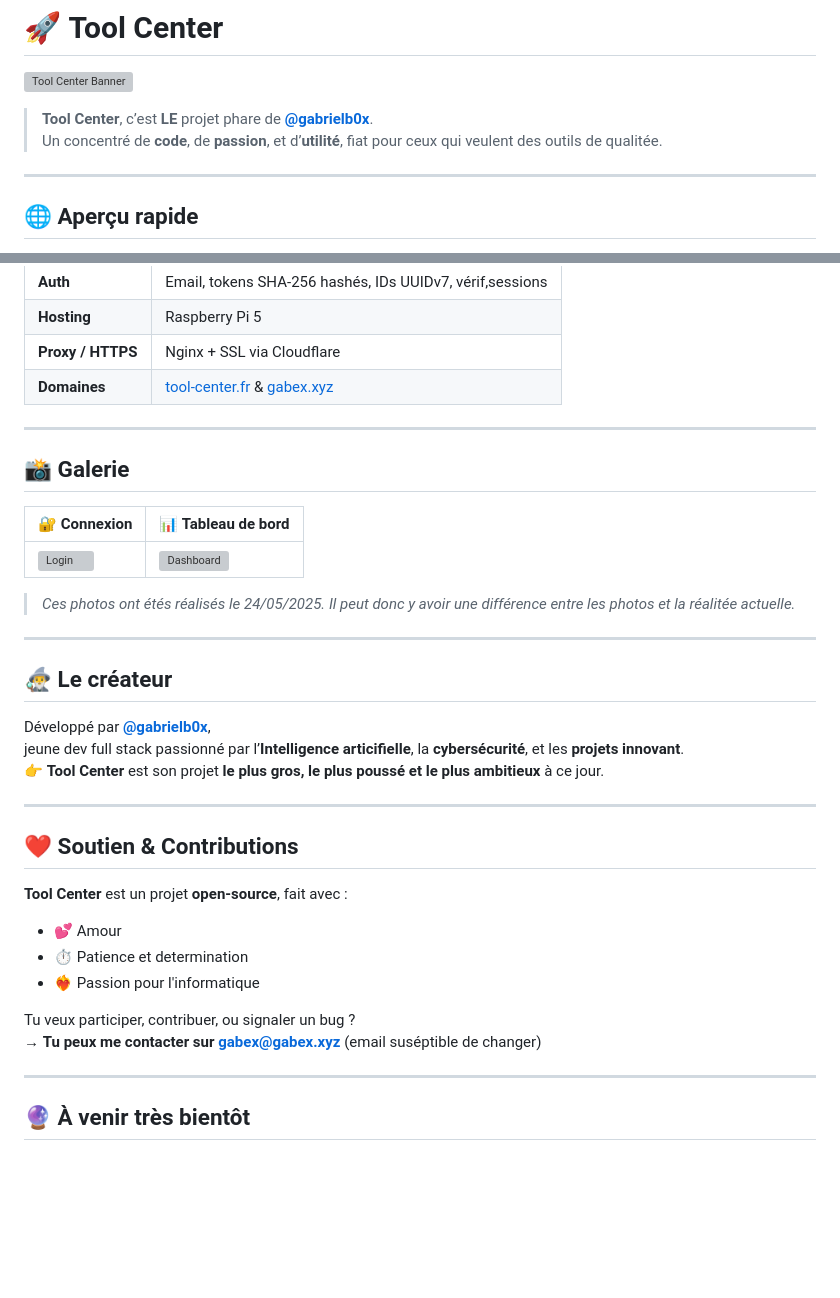
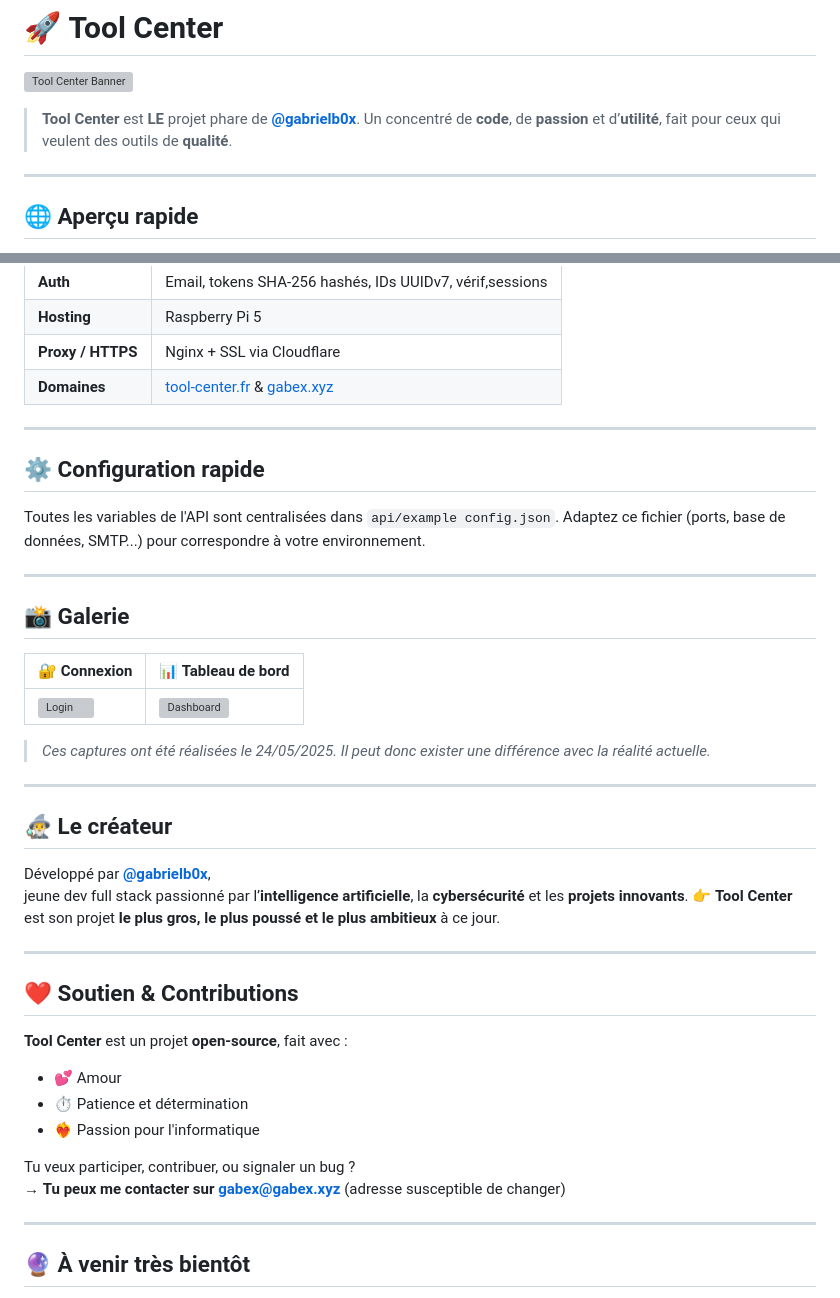
Before and after one commit to gabrielb0x/Tool-Center, a Markdown page: README.md, 2 parts joined by grey strips. GitHub-like rendering; blank space fills up the shorter version; grey boxes are pictures that could not be loaded.

```diff
--- a/README.md
+++ b/README.md
@@ -2,8 +2,8 @@
 
 ![Tool Center Banner](./frontend/assets/Banniere-TC.png)
 
-> **Tool Center**, c’est **LE** projet phare de **[@gabrielb0x](https://github.com/gabrielb0x)**.
-> Un concentré de **code**, de **passion**, et d’**utilité**, fiat pour ceux qui veulent des outils de qualitée.
+> **Tool Center** est **LE** projet phare de **[@gabrielb0x](https://github.com/gabrielb0x)**.
+> Un concentré de **code**, de **passion** et d’**utilité**, fait pour ceux qui veulent des outils de **qualité**.
 
 ---
 
@@ -46,20 +46,27 @@ Parce que le monde avait besoin :
 
 ---
 
+## ⚙️ **Configuration rapide**
+
+Toutes les variables de l'API sont centralisées dans `api/example config.json`.
+Adaptez ce fichier (ports, base de données, SMTP...) pour correspondre à votre environnement.
+
+---
+
 ## 📸 **Galerie**
 
 | 🔐 Connexion                         | 📊 Tableau de bord                  |
 |-------------------------------------|------------------------------------|
 | ![Login](./frontend/assets/login-preview.png)        | ![Dashboard](./frontend/assets/dashbord-preview.png) |
 
-> _Ces photos ont étés réalisés le 24/05/2025. Il peut donc y avoir une différence entre les photos et la réalitée actuelle._
+> _Ces captures ont été réalisées le 24/05/2025. Il peut donc exister une différence avec la réalité actuelle._
 
 ---
 
 ## 🧙‍♂️ **Le créateur**
 
 Développé par **[@gabrielb0x](https://github.com/gabrielb0x)**,
-jeune dev full stack passionné par l’**Intelligence articifielle**, la **cybersécurité**, et les **projets innovant**.
+jeune dev full stack passionné par l’**intelligence artificielle**, la **cybersécurité** et les **projets innovants**.
 👉 **Tool Center** est son projet **le plus gros, le plus poussé et le plus ambitieux** à ce jour.
 
 ---
@@ -68,11 +75,11 @@ jeune dev full stack passionné par l’**Intelligence articifielle**, la **cybe
 
 **Tool Center** est un projet **open-source**, fait avec :
 - 💕 Amour
-- ⏱️ Patience et determination
+- ⏱️ Patience et détermination
 - ❤️‍🔥 Passion pour l'informatique
 
 Tu veux participer, contribuer, ou signaler un bug ?
-→ **Tu peux me contacter sur gabex@gabex.xyz** (email suséptible de changer)
+→ **Tu peux me contacter sur gabex@gabex.xyz** (adresse susceptible de changer)
 
 ---
 
```
Also changed, not shown: api/README.md (+44 -6 lines).
